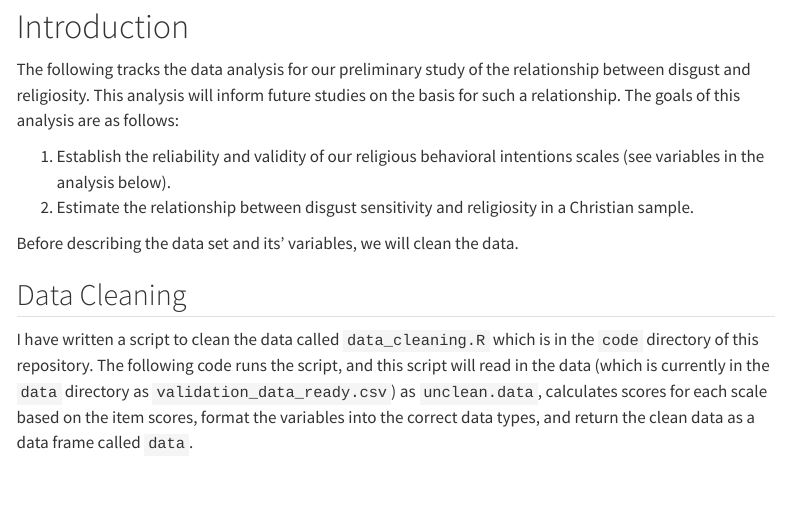
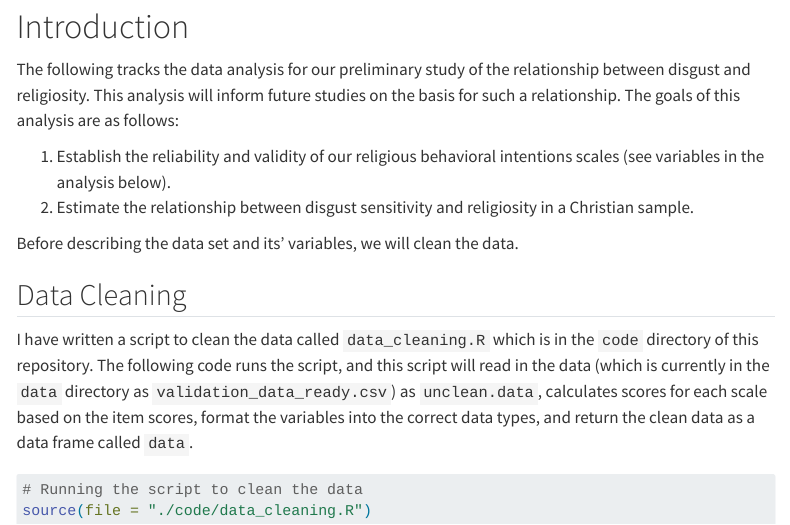
Before and after one commit to BenjaminJZubaly/2024_USRA_validation_analysis, a Quarto document (validation_study_analysis.qmd): the page in a window 1100 px wide, from 130 px down. Rendered offline with R 4.5, knitr and Pandoc in place of Quarto, with nearby package versions; a font, style sheet, LaTeX package, included part or bibliography that could not be used is replaced or left out; menus at the side of the page are left out.

Commit message:
add call to run data cleaning script to quarto document

````diff
--- a/validation_study_analysis.qmd
+++ b/validation_study_analysis.qmd
@@ -29,5 +29,6 @@ Before describing the data set and its' variables, we will clean the data.
 I have written a script to clean the data called `data_cleaning.R` which is in the `code` directory of this repository. The following code runs the script, and this script will read in the data (which is currently in the `data` directory as `validation_data_ready.csv`) as `unclean.data`, calculates scores for each scale based on the item scores, format the variables into the correct data types, and return the clean data as a data frame called `data`.
 
 ```{r}
-
+# Running the script to clean the data
+source(file = "./code/data_cleaning.R")
 ```
````
